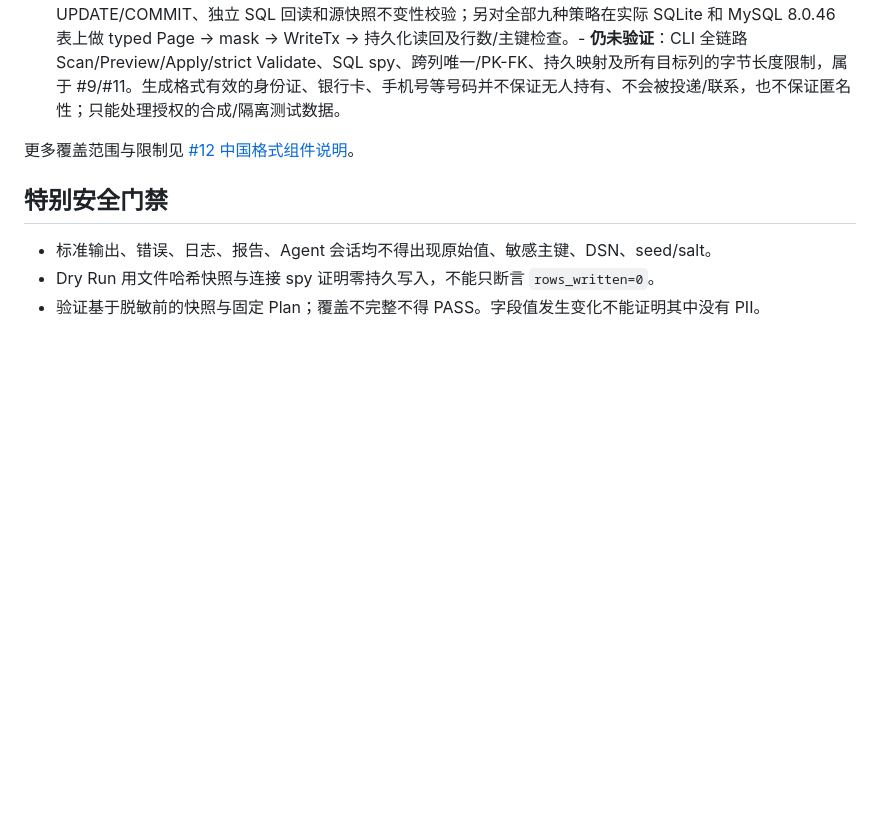
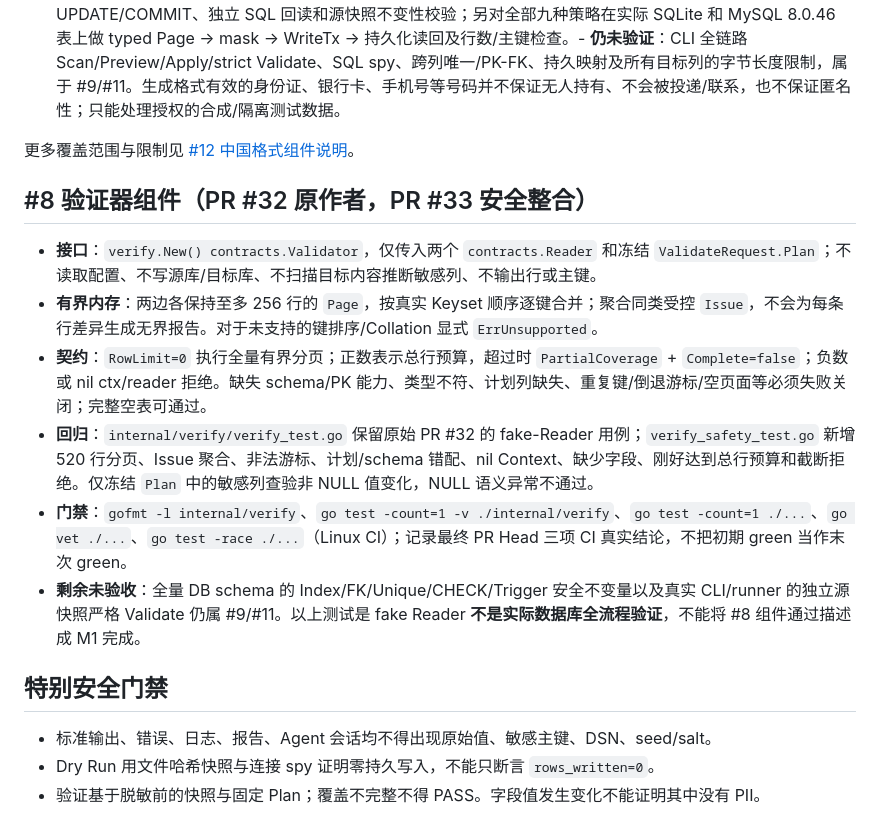
Before and after one commit to haoyuehx/maskriver, a Markdown page: docs/test-plan.md, the part around the change. Drawn GitHub-style; blank space fills up the shorter version.

Commit message:
docs(test): record scoped fake Reader validation and unverified workflow gates

```diff
--- a/docs/test-plan.md
+++ b/docs/test-plan.md
@@ -85,6 +85,15 @@ PR 记录 OS、Go 版本、命令、退出码、跳过原因和剩余风险，
 
 更多覆盖范围与限制见 [#12 中国格式组件说明](issue12-cn-replacement.md)。
 
+## #8 验证器组件（PR #32 原作者，PR #33 安全整合）
+
+- **接口**：`verify.New() contracts.Validator`，仅传入两个 `contracts.Reader` 和冻结 `ValidateRequest.Plan`；不读取配置、不写源库/目标库、不扫描目标内容推断敏感列、不输出行或主键。
+- **有界内存**：两边各保持至多 256 行的 `Page`，按真实 Keyset 顺序逐键合并；聚合同类受控 `Issue`，不会为每条行差异生成无界报告。对于未支持的键排序/Collation 显式 `ErrUnsupported`。
+- **契约**：`RowLimit=0` 执行全量有界分页；正数表示总行预算，超过时 `PartialCoverage` + `Complete=false`；负数或 nil ctx/reader 拒绝。缺失 schema/PK 能力、类型不符、计划列缺失、重复键/倒退游标/空页面等必须失败关闭；完整空表可通过。
+- **回归**：`internal/verify/verify_test.go` 保留原始 PR #32 的 fake-Reader 用例；`verify_safety_test.go` 新增 520 行分页、Issue 聚合、非法游标、计划/schema 错配、nil Context、缺少字段、刚好达到总行预算和截断拒绝。仅冻结 `Plan` 中的敏感列查验非 NULL 值变化，NULL 语义异常不通过。
+- **门禁**：`gofmt -l internal/verify`、`go test -count=1 -v ./internal/verify`、`go test -count=1 ./...`、`go vet ./...`、`go test -race ./...`（Linux CI）；记录最终 PR Head 三项 CI 真实结论，不把初期 green 当作末次 green。
+- **剩余未验收**：全量 DB schema 的 Index/FK/Unique/CHECK/Trigger 安全不变量以及真实 CLI/runner 的独立源快照严格 Validate 仍属 #9/#11。以上测试是 fake Reader **不是实际数据库全流程验证**，不能将 #8 组件通过描述成 M1 完成。
+
 ## 特别安全门禁
 
 - 标准输出、错误、日志、报告、Agent 会话均不得出现原始值、敏感主键、DSN、seed/salt。
```
